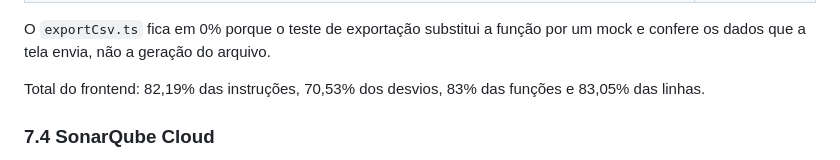
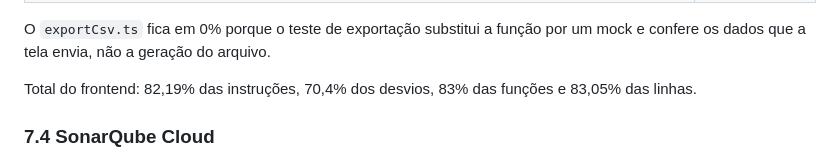
Before and after one commit to weillerjulia/StockWise, a Markdown page: docs/DOCUMENTACAO-TECNICA.md, the part around the change. Drawn GitHub-style.

```diff
--- a/docs/DOCUMENTACAO-TECNICA.md
+++ b/docs/DOCUMENTACAO-TECNICA.md
@@ -792,7 +792,7 @@ testes não usam o banco.
 O `exportCsv.ts` fica em 0% porque o teste de exportação substitui a função por
 um mock e confere os dados que a tela envia, não a geração do arquivo.
 
-Total do frontend: 82,19% das instruções, 70,53% dos desvios, 83% das
+Total do frontend: 82,19% das instruções, 70,4% dos desvios, 83% das
 funções e 83,05% das linhas.
 
 ### 7.4 SonarQube Cloud
```
Also changed, not shown: README.md (+1 -1 lines), docs/prints/cobertura-frontend.png.
